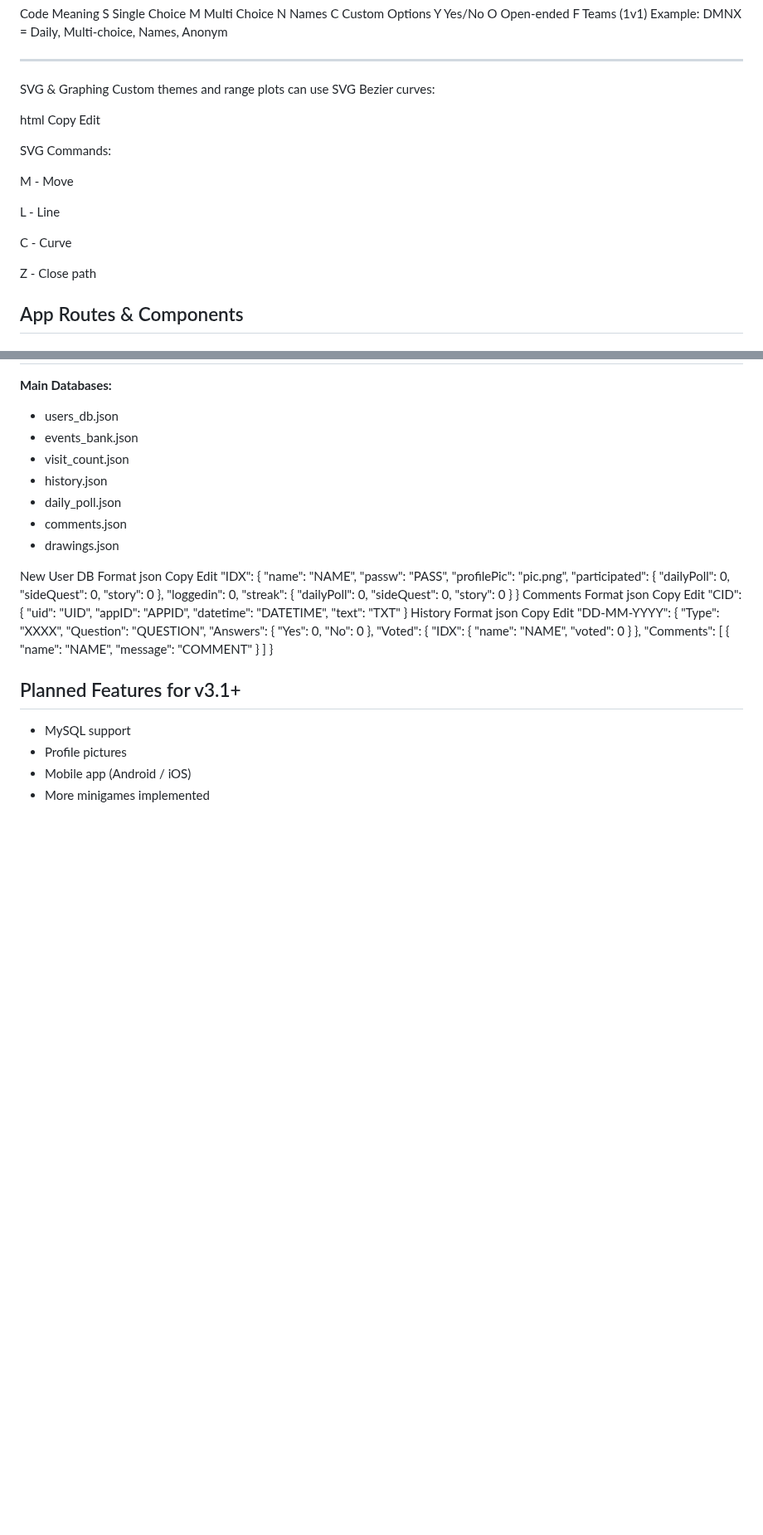
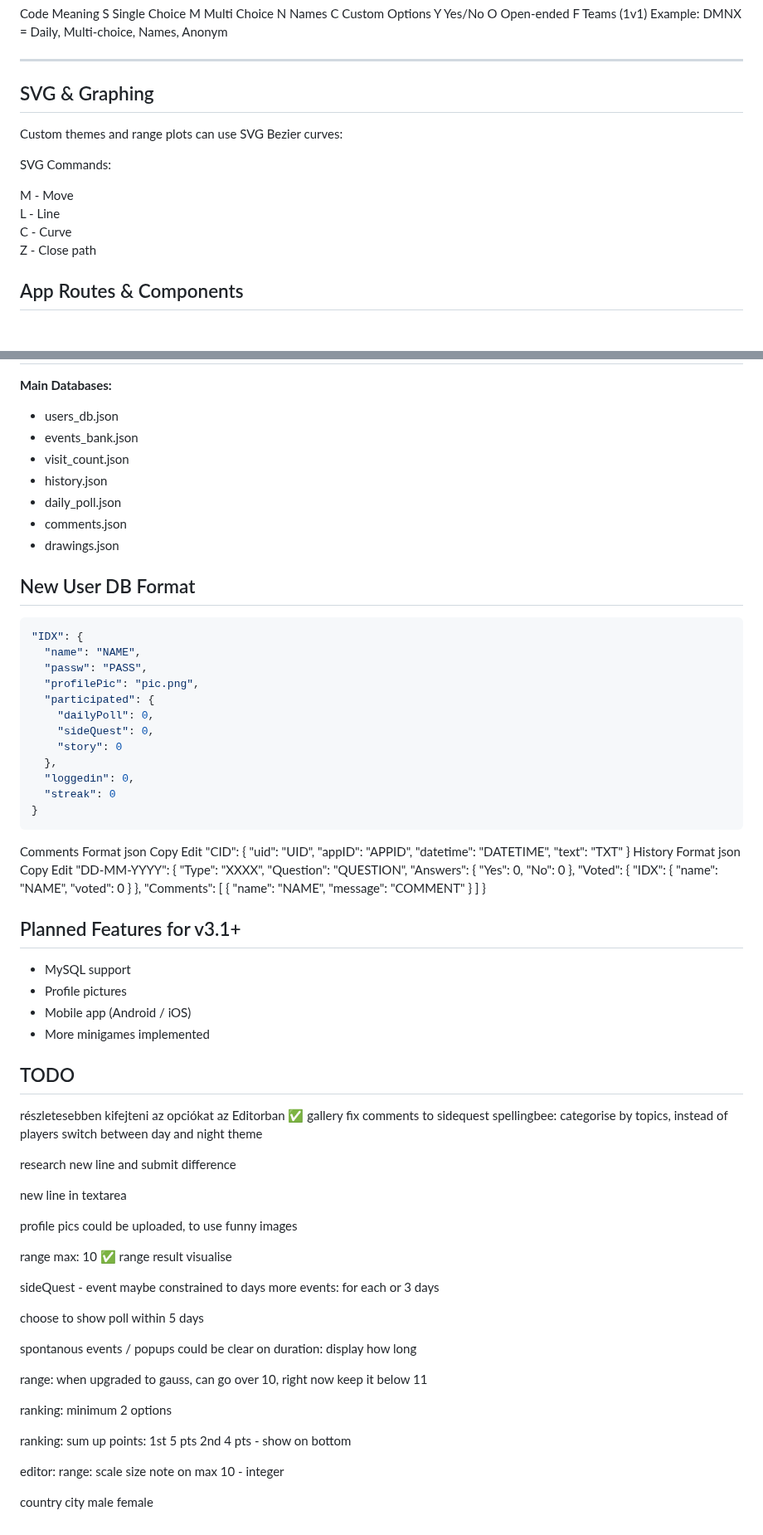
Before and after one commit to gergelyhornyak/namizu, a Markdown page: docs/Documentation.md, 2 parts joined by grey strips. Shown at 83% size. Rendered like a GitHub page; blank space fills up the shorter version.

Commit message:
todo list added

````diff
--- a/docs/Documentation.md
+++ b/docs/Documentation.md
@@ -119,21 +121,15 @@ Example: DMNX = Daily, Multi-choice, Names, Anonym
 ---
 
 
-SVG & Graphing
+## SVG & Graphing
+
 Custom themes and range plots can use SVG Bezier curves:
-
-html
-Copy
-Edit
 
 SVG Commands:
 
-M - Move
-
-L - Line
-
-C - Curve
-
+M - Move \
+L - Line \
+C - Curve \
 Z - Close path
 
 ## App Routes & Components
@@ -211,10 +207,9 @@ Event bank management
 - comments.json
 - drawings.json
 
-New User DB Format
-json
-Copy
-Edit
+## New User DB Format
+
+```json
 "IDX": {
   "name": "NAME",
   "passw": "PASS",
@@ -225,12 +220,9 @@ Edit
     "story": 0
   },
   "loggedin": 0,
-  "streak": {
-    "dailyPoll": 0,
-    "sideQuest": 0,
-    "story": 0
-  }
+  "streak": 0
 }
+```
 Comments Format
 json
 Copy
@@ -272,3 +264,39 @@ Edit
 - Profile pictures
 - Mobile app (Android / iOS)
 - More minigames implemented
+
+
+## TODO
+
+részletesebben kifejteni az opciókat az Editorban ✅
+gallery fix
+comments to sidequest
+spellingbee: categorise by topics, instead of players
+switch between day and night theme
+
+research new line and submit difference
+
+new line in textarea
+
+profile pics could be uploaded, to use funny images
+
+range max: 10 ✅
+range result visualise
+
+sideQuest - event maybe constrained to days
+more events: for each
+or 3 days
+
+choose to show poll within 5 days
+
+spontanous events / popups could be clear on duration: display how long
+
+range: when upgraded to gauss, can go over 10, right now keep it below 11
+
+ranking: minimum 2 options
+
+ranking: sum up points: 1st 5 pts 2nd 4 pts - show on bottom
+
+editor: range: scale size note on max 10 - integer
+
+country city male female
````
Also changed, not shown: other parts of docs/Documentation.md (+5 -3 lines).
